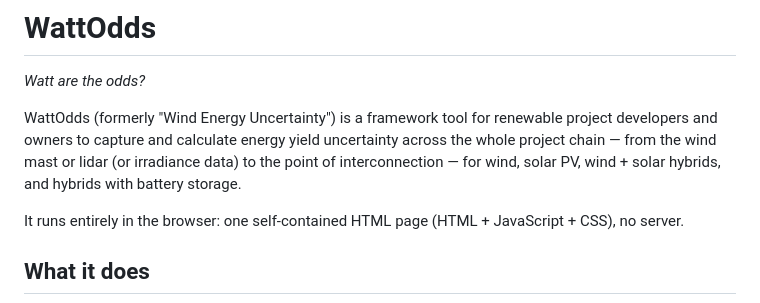
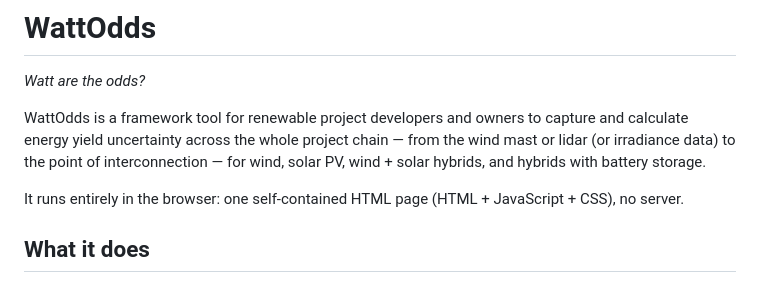
Before and after one commit to coderenewables/renewables-uncertainty, a Markdown page: README.md, the part around the change. Rendered like a GitHub page.

```diff
--- a/README.md
+++ b/README.md
@@ -2,7 +2,7 @@
 
 *Watt are the odds?*
 
-WattOdds (formerly "Wind Energy Uncertainty") is a framework tool for renewable project developers and owners to capture and calculate energy yield uncertainty across the whole project chain — from the wind mast or lidar (or irradiance data) to the point of interconnection — for wind, solar PV, wind + solar hybrids, and hybrids with battery storage.
+WattOdds is a framework tool for renewable project developers and owners to capture and calculate energy yield uncertainty across the whole project chain — from the wind mast or lidar (or irradiance data) to the point of interconnection — for wind, solar PV, wind + solar hybrids, and hybrids with battery storage.
 
 It runs entirely in the browser: one self-contained HTML page (HTML + JavaScript + CSS), no server.
 
```
